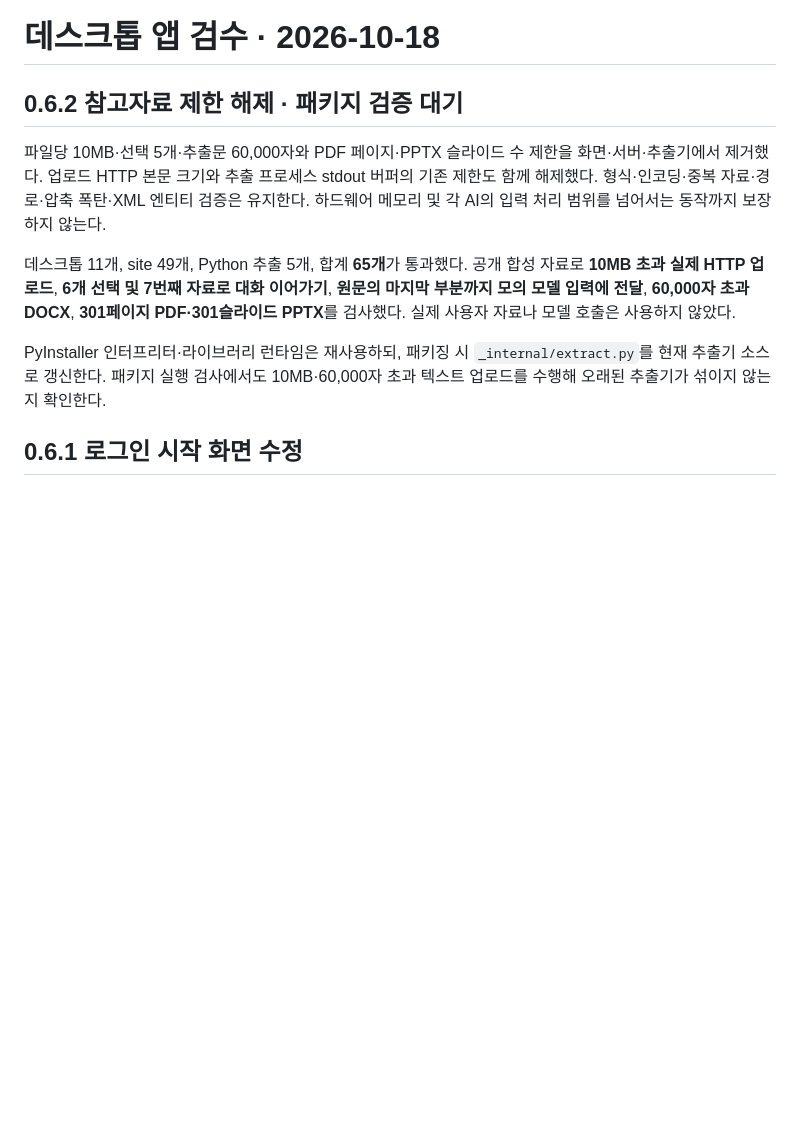
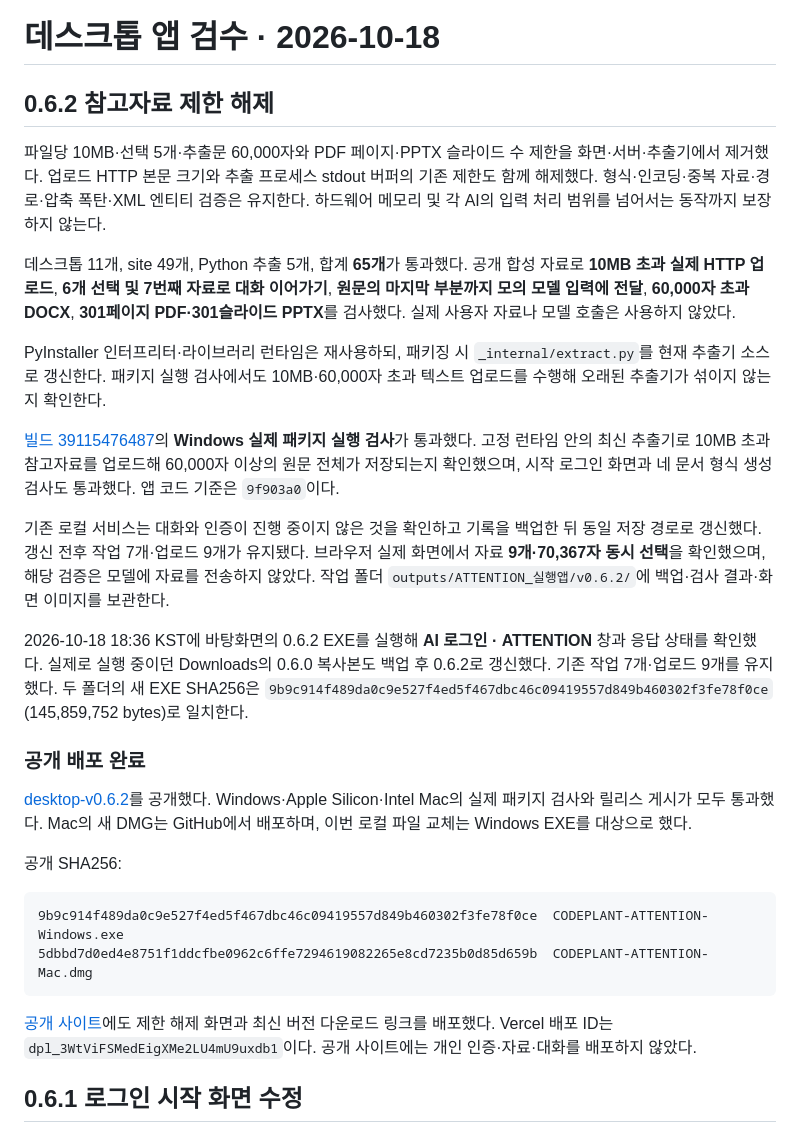
Before and after one commit to CodeplantEDU/codeplant_Attention, a Markdown page: LECTURE_1/desktop/검수결과.md, the part around the change. Rendered like a GitHub page; blank space fills up the shorter version.

Commit message:
Record verified 0.6.2 desktop replacement and reference upload checks

````diff
--- a/LECTURE_1/desktop/검수결과.md
+++ b/LECTURE_1/desktop/검수결과.md
@@ -1,12 +1,31 @@
 # 데스크톱 앱 검수 · 2026-10-18
 
-## 0.6.2 참고자료 제한 해제 · 패키지 검증 대기
+## 0.6.2 참고자료 제한 해제
 
 파일당 10MB·선택 5개·추출문 60,000자와 PDF 페이지·PPTX 슬라이드 수 제한을 화면·서버·추출기에서 제거했다. 업로드 HTTP 본문 크기와 추출 프로세스 stdout 버퍼의 기존 제한도 함께 해제했다. 형식·인코딩·중복 자료·경로·압축 폭탄·XML 엔티티 검증은 유지한다. 하드웨어 메모리 및 각 AI의 입력 처리 범위를 넘어서는 동작까지 보장하지 않는다.
 
 데스크톱 11개, site 49개, Python 추출 5개, 합계 **65개**가 통과했다. 공개 합성 자료로 **10MB 초과 실제 HTTP 업로드**, **6개 선택 및 7번째 자료로 대화 이어가기**, **원문의 마지막 부분까지 모의 모델 입력에 전달**, **60,000자 초과 DOCX**, **301페이지 PDF·301슬라이드 PPTX**를 검사했다. 실제 사용자 자료나 모델 호출은 사용하지 않았다.
 
 PyInstaller 인터프리터·라이브러리 런타임은 재사용하되, 패키징 시 `_internal/extract.py`를 현재 추출기 소스로 갱신한다. 패키지 실행 검사에서도 10MB·60,000자 초과 텍스트 업로드를 수행해 오래된 추출기가 섞이지 않는지 확인한다.
+
+[빌드 39115476487](https://github.com/CodeplantEDU/codeplant_Attention/actions/runs/39115476487)의 **Windows 실제 패키지 실행 검사**가 통과했다. 고정 런타임 안의 최신 추출기로 10MB 초과 참고자료를 업로드해 60,000자 이상의 원문 전체가 저장되는지 확인했으며, 시작 로그인 화면과 네 문서 형식 생성 검사도 통과했다. 앱 코드 기준은 `9f903a0`이다.
+
+기존 로컬 서비스는 대화와 인증이 진행 중이지 않은 것을 확인하고 기록을 백업한 뒤 동일 저장 경로로 갱신했다. 갱신 전후 작업 7개·업로드 9개가 유지됐다. 브라우저 실제 화면에서 자료 **9개·70,367자 동시 선택**을 확인했으며, 해당 검증은 모델에 자료를 전송하지 않았다. 작업 폴더 `outputs/ATTENTION_실행앱/v0.6.2/`에 백업·검사 결과·화면 이미지를 보관한다.
+
+2026-10-18 18:36 KST에 바탕화면의 0.6.2 EXE를 실행해 **AI 로그인 · ATTENTION** 창과 응답 상태를 확인했다. 실제로 실행 중이던 Downloads의 0.6.0 복사본도 백업 후 0.6.2로 갱신했다. 기존 작업 7개·업로드 9개를 유지했다. 두 폴더의 새 EXE SHA256은 `9b9c914f489da0c9e527f4ed5f467dbc46c09419557d849b460302f3fe78f0ce` (145,859,752 bytes)로 일치한다.
+
+### 공개 배포 완료
+
+[desktop-v0.6.2](https://github.com/CodeplantEDU/codeplant_Attention/releases/tag/desktop-v0.6.2)를 공개했다. Windows·Apple Silicon·Intel Mac의 실제 패키지 검사와 릴리스 게시가 모두 통과했다. Mac의 새 DMG는 GitHub에서 배포하며, 이번 로컬 파일 교체는 Windows EXE를 대상으로 했다.
+
+공개 SHA256:
+
+```text
+9b9c914f489da0c9e527f4ed5f467dbc46c09419557d849b460302f3fe78f0ce  CODEPLANT-ATTENTION-Windows.exe
+5dbbd7d0ed4e8751f1ddcfbe0962c6ffe7294619082265e8cd7235b0d85d659b  CODEPLANT-ATTENTION-Mac.dmg
+```
+
+[공개 사이트](https://codeplant-attention.vercel.app/)에도 제한 해제 화면과 최신 버전 다운로드 링크를 배포했다. Vercel 배포 ID는 `dpl_3WtViFSMedEigXMe2LU4mU9uxdb1`이다. 공개 사이트에는 개인 인증·자료·대화를 배포하지 않았다.
 
 ## 0.6.1 로그인 시작 화면 수정
 
````
